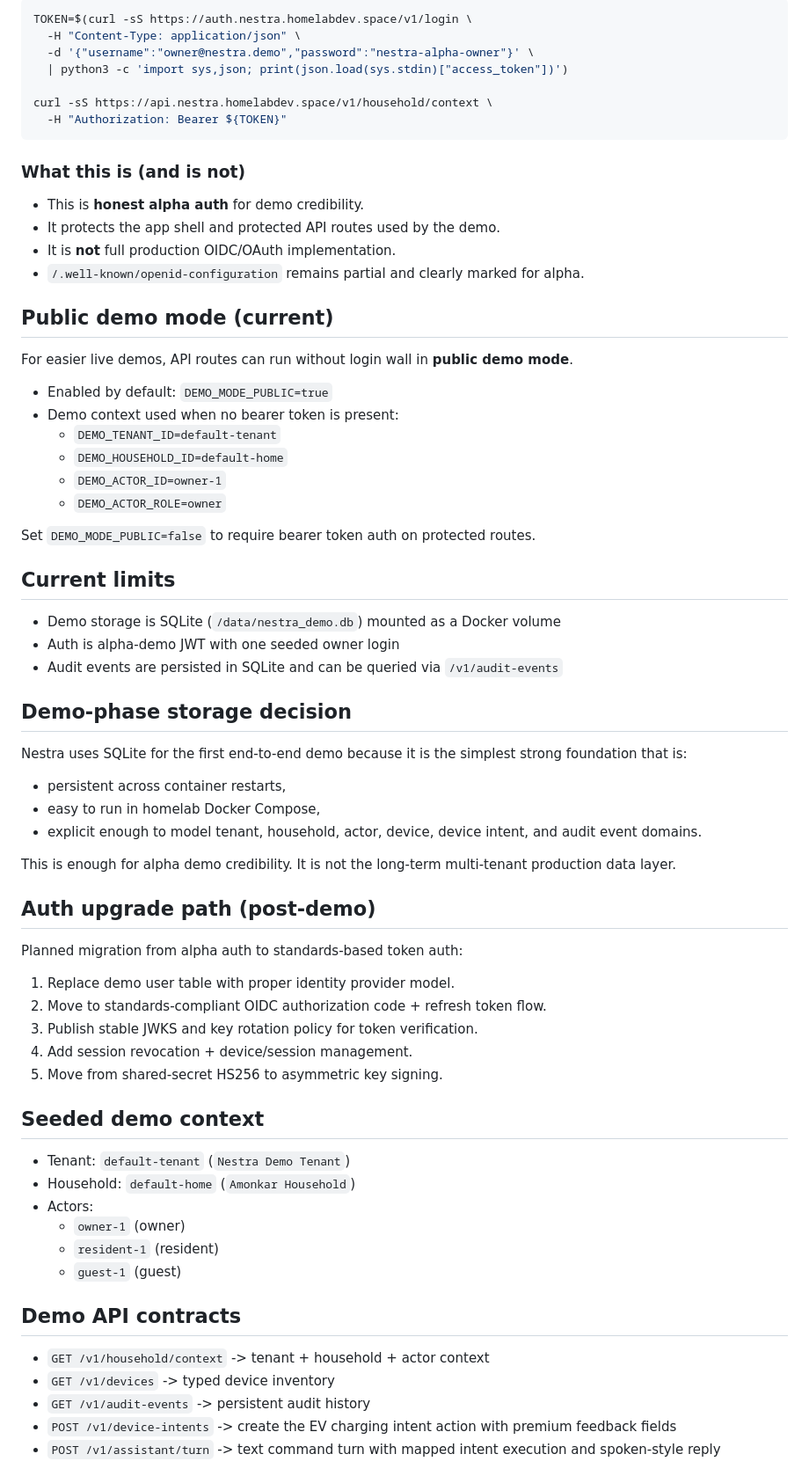
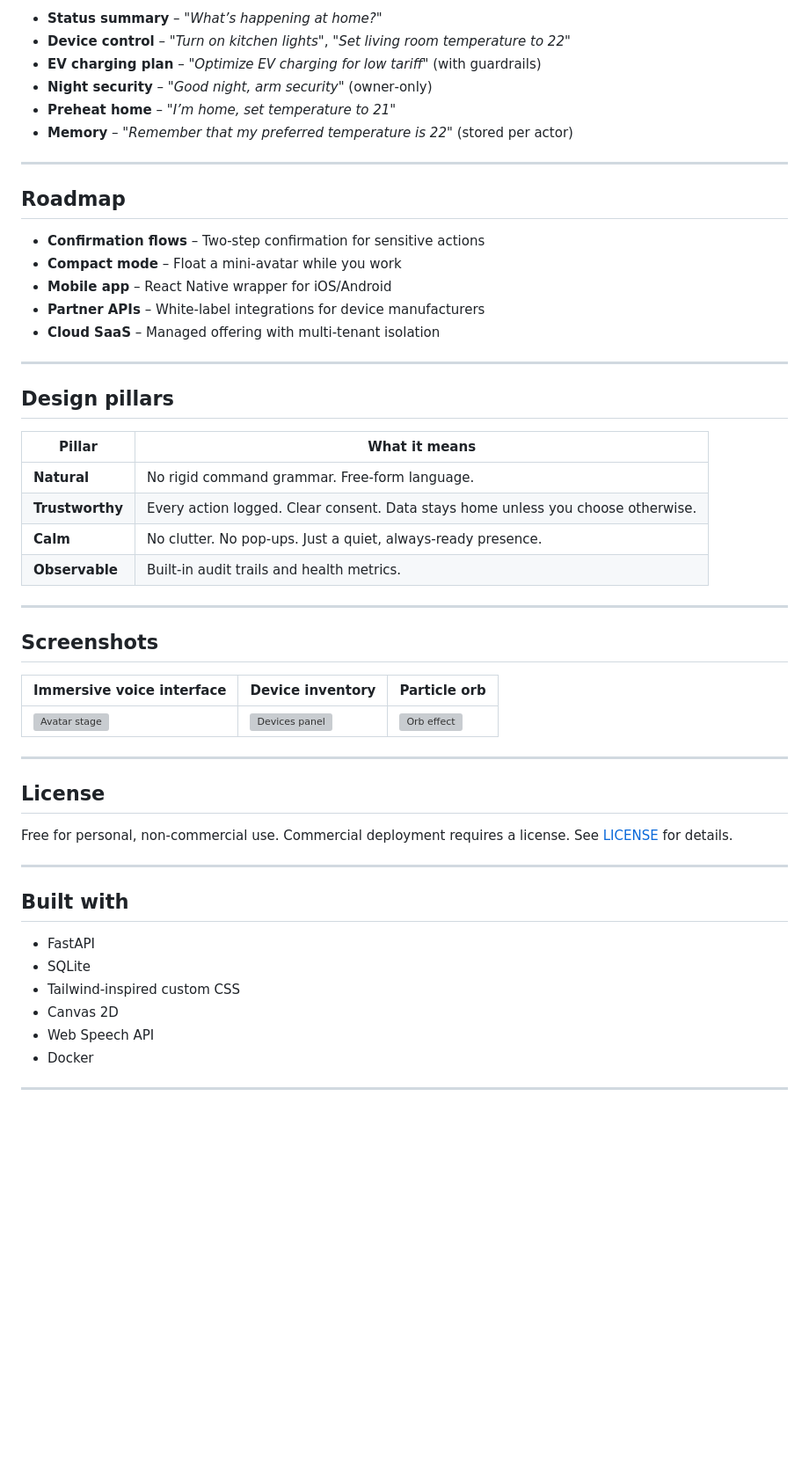
Before and after one commit to amonkarsidhant/Nestra, a Markdown page: README.md, the part around one of its changes. Shown at 88% size. GitHub-like rendering; blank space fills up the shorter version; grey boxes are pictures that could not be loaded.

Commit message:
docs: update README to product‑sellable, user‑focused format

````diff
--- a/README.md
+++ b/README.md
@@ -43,73 +83,56 @@ You can override these in `nestra/.env`:
 
-```bash
-TOKEN=$(curl -sS https://auth.nestra.homelabdev.space/v1/login \
-  -H "Content-Type: application/json" \
-  -d '{"username":"owner@nestra.demo","password":"nestra-alpha-owner"}' \
-  | python3 -c 'import sys,json; print(json.load(sys.stdin)["access_token"])')
+- **Status summary** – *"What’s happening at home?"*
+- **Device control** – *"Turn on kitchen lights"*, *"Set living room temperature to 22"*
+- **EV charging plan** – *"Optimize EV charging for low tariff"* (with guardrails)
+- **Night security** – *"Good night, arm security"* (owner‑only)
+- **Preheat home** – *"I’m home, set temperature to 21"*
+- **Memory** – *"Remember that my preferred temperature is 22"* (stored per actor)
 
-curl -sS https://api.nestra.homelabdev.space/v1/household/context \
-  -H "Authorization: Bearer ${TOKEN}"
-```
+---
 
-### What this is (and is not)
+## Roadmap
 
-- This is **honest alpha auth** for demo credibility.
-- It protects the app shell and protected API routes used by the demo.
-- It is **not** full production OIDC/OAuth implementation.
-- `/.well-known/openid-configuration` remains partial and clearly marked for alpha.
+- **Confirmation flows** – Two‑step confirmation for sensitive actions
+- **Compact mode** – Float a mini‑avatar while you work
+- **Mobile app** – React Native wrapper for iOS/Android
+- **Partner APIs** – White‑label integrations for device manufacturers
+- **Cloud SaaS** – Managed offering with multi‑tenant isolation
 
-## Public demo mode (current)
+---
 
-For easier live demos, API routes can run without login wall in **public demo mode**.
+## Design pillars
 
-- Enabled by default: `DEMO_MODE_PUBLIC=true`
-- Demo context used when no bearer token is present:
-  - `DEMO_TENANT_ID=default-tenant`
-  - `DEMO_HOUSEHOLD_ID=default-home`
-  - `DEMO_ACTOR_ID=owner-1`
-  - `DEMO_ACTOR_ROLE=owner`
+| Pillar | What it means |
+|--------|----------------|
+| **Natural** | No rigid command grammar. Free‑form language. |
+| **Trustworthy** | Every action logged. Clear consent. Data stays home unless you choose otherwise. |
+| **Calm** | No clutter. No pop‑ups. Just a quiet, always‑ready presence. |
+| **Observable** | Built‑in audit trails and health metrics. |
 
-Set `DEMO_MODE_PUBLIC=false` to require bearer token auth on protected routes.
+---
 
-## Current limits
+## Screenshots
 
-- Demo storage is SQLite (`/data/nestra_demo.db`) mounted as a Docker volume
-- Auth is alpha-demo JWT with one seeded owner login
-- Audit events are persisted in SQLite and can be queried via `/v1/audit-events`
+| Immersive voice interface | Device inventory | Particle orb |
+|--------------------------|------------------|--------------|
+| ![Avatar stage](/nestra/web/assets/avatar-front.png) | ![Devices panel](#) | ![Orb effect](#) |
 
-## Demo-phase storage decision
+---
 
-Nestra uses SQLite for the first end-to-end demo because it is the simplest strong foundation that is:
-- persistent across container restarts,
-- easy to run in homelab Docker Compose,
-- explicit enough to model tenant, household, actor, device, device intent, and audit event domains.
+## License
 
-This is enough for alpha demo credibility. It is not the long-term multi-tenant production data layer.
+Free for personal, non‑commercial use. Commercial deployment requires a license. See [LICENSE](LICENSE) for details.
 
-## Auth upgrade path (post-demo)
+---
 
-Planned migration from alpha auth to standards-based token auth:
+## Built with
 
-1. Replace demo user table with proper identity provider model.
-2. Move to standards-compliant OIDC authorization code + refresh token flow.
-3. Publish stable JWKS and key rotation policy for token verification.
-4. Add session revocation + device/session management.
-5. Move from shared-secret HS256 to asymmetric key signing.
+- FastAPI
+- SQLite
+- Tailwind‑inspired custom CSS
+- Canvas 2D
+- Web Speech API
+- Docker
 
-## Seeded demo context
+---
 
-- Tenant: `default-tenant` (`Nestra Demo Tenant`)
-- Household: `default-home` (`Amonkar Household`)
-- Actors:
-  - `owner-1` (owner)
-  - `resident-1` (resident)
-  - `guest-1` (guest)
-
-## Demo API contracts
-
-- `GET /v1/household/context` -> tenant + household + actor context
-- `GET /v1/devices` -> typed device inventory
-- `GET /v1/audit-events` -> persistent audit history
-- `POST /v1/device-intents` -> create the EV charging intent action with premium feedback fields
-- `POST /v1/assistant/turn` -> text command turn with mapped intent execution and spoken-style reply
-
````
Also changed, not shown: other parts of README.md (+68 -59 lines).
